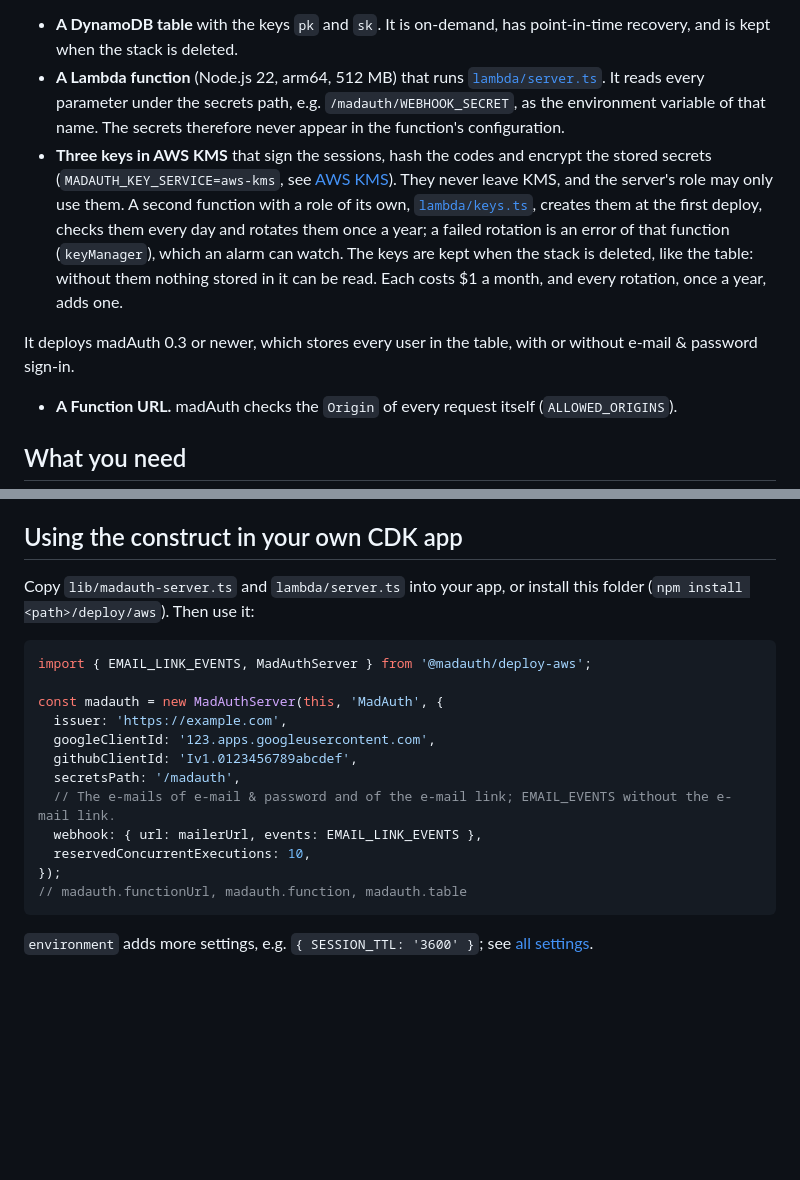
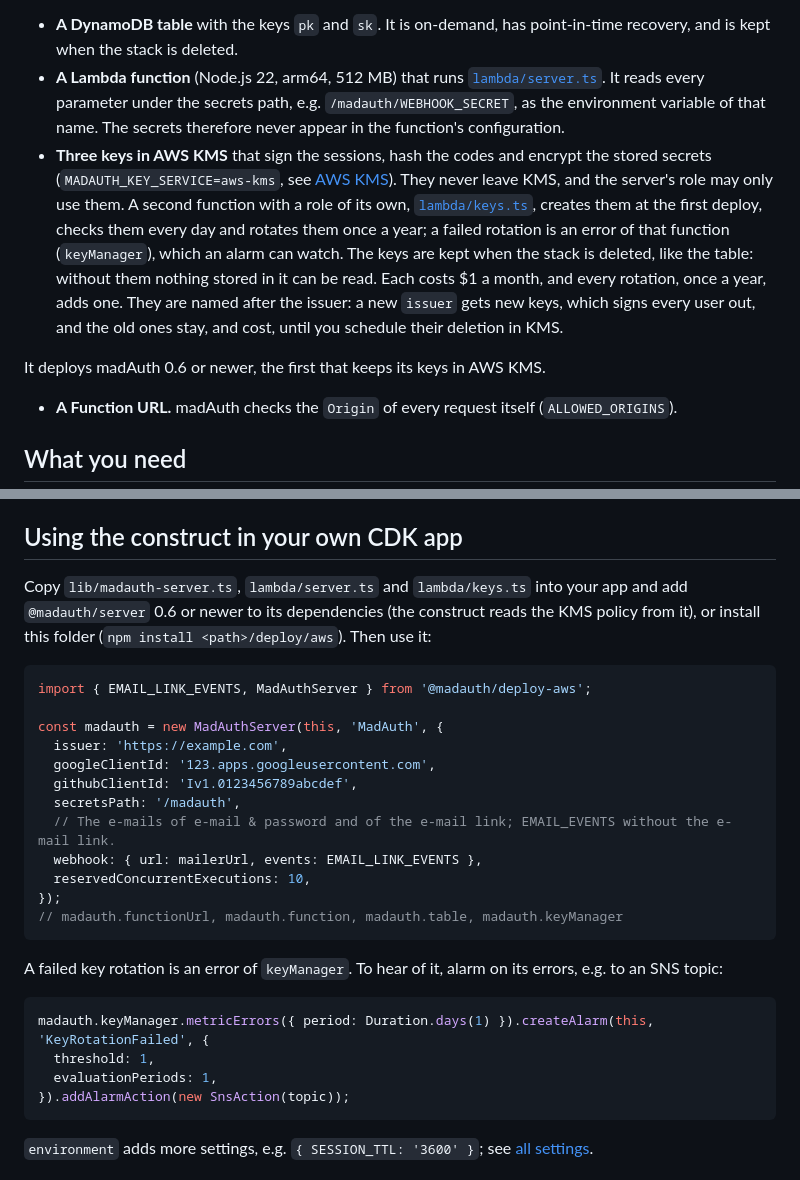
Before and after one commit to inouiw/madAuth, a Markdown page: deploy/aws/README.md, 2 parts joined by grey strips. Rendered like a GitHub page; blank space fills up the shorter version.

Commit message:
AWS template README: 0.6 or newer, the files to copy, issuer changes, rotation alarm
Part of #74

Co-Authored-By: Claude Opus 5.5 <noreply@anthropic.com>

````diff
--- a/deploy/aws/README.md
+++ b/deploy/aws/README.md
@@ -6,9 +6,9 @@ What it creates (`lib/madauth-server.ts`, the `MadAuthServer` construct):
 
 - **A DynamoDB table** with the keys `pk` and `sk`. It is on-demand, has point-in-time recovery, and is kept when the stack is deleted.
 - **A Lambda function** (Node.js 22, arm64, 512 MB) that runs [`lambda/server.ts`](lambda/server.ts). It reads every parameter under the secrets path, e.g. `/madauth/WEBHOOK_SECRET`, as the environment variable of that name. The secrets therefore never appear in the function's configuration.
-- **Three keys in AWS KMS** that sign the sessions, hash the codes and encrypt the stored secrets (`MADAUTH_KEY_SERVICE=aws-kms`, see [AWS KMS](../../docs/server.md#aws-kms)). They never leave KMS, and the server's role may only use them. A second function with a role of its own, [`lambda/keys.ts`](lambda/keys.ts), creates them at the first deploy, checks them every day and rotates them once a year; a failed rotation is an error of that function (`keyManager`), which an alarm can watch. The keys are kept when the stack is deleted, like the table: without them nothing stored in it can be read. Each costs $1 a month, and every rotation, once a year, adds one.
+- **Three keys in AWS KMS** that sign the sessions, hash the codes and encrypt the stored secrets (`MADAUTH_KEY_SERVICE=aws-kms`, see [AWS KMS](../../docs/server.md#aws-kms)). They never leave KMS, and the server's role may only use them. A second function with a role of its own, [`lambda/keys.ts`](lambda/keys.ts), creates them at the first deploy, checks them every day and rotates them once a year; a failed rotation is an error of that function (`keyManager`), which an alarm can watch. The keys are kept when the stack is deleted, like the table: without them nothing stored in it can be read. Each costs $1 a month, and every rotation, once a year, adds one. They are named after the issuer: a new `issuer` gets new keys, which signs every user out, and the old ones stay, and cost, until you schedule their deletion in KMS.
 
-It deploys madAuth 0.3 or newer, which stores every user in the table, with or without e-mail & password sign-in.
+It deploys madAuth 0.6 or newer, the first that keeps its keys in AWS KMS.
 - **A Function URL.** madAuth checks the `Origin` of every request itself (`ALLOWED_ORIGINS`).
 
 ## What you need
@@ -85,7 +85,7 @@ For Google's redirect flow, also add `https://example.com/auth/google/callback`
 
 ## Using the construct in your own CDK app
 
-Copy `lib/madauth-server.ts` and `lambda/server.ts` into your app, or install this folder (`npm install <path>/deploy/aws`). Then use it:
+Copy `lib/madauth-server.ts`, `lambda/server.ts` and `lambda/keys.ts` into your app and add `@madauth/server` 0.6 or newer to its dependencies (the construct reads the KMS policy from it), or install this folder (`npm install <path>/deploy/aws`). Then use it:
 
 ```ts
 import { EMAIL_LINK_EVENTS, MadAuthServer } from '@madauth/deploy-aws';
@@ -99,7 +99,16 @@ const madauth = new MadAuthServer(this, 'MadAuth', {
   webhook: { url: mailerUrl, events: EMAIL_LINK_EVENTS },
   reservedConcurrentExecutions: 10,
 });
-// madauth.functionUrl, madauth.function, madauth.table
+// madauth.functionUrl, madauth.function, madauth.table, madauth.keyManager
+```
+
+A failed key rotation is an error of `keyManager`. To hear of it, alarm on its errors, e.g. to an SNS topic:
+
+```ts
+madauth.keyManager.metricErrors({ period: Duration.days(1) }).createAlarm(this, 'KeyRotationFailed', {
+  threshold: 1,
+  evaluationPeriods: 1,
+}).addAlarmAction(new SnsAction(topic));
 ```
 
 `environment` adds more settings, e.g. `{ SESSION_TTL: '3600' }`; see [all settings](../../docs/server.md#configuration).
````
